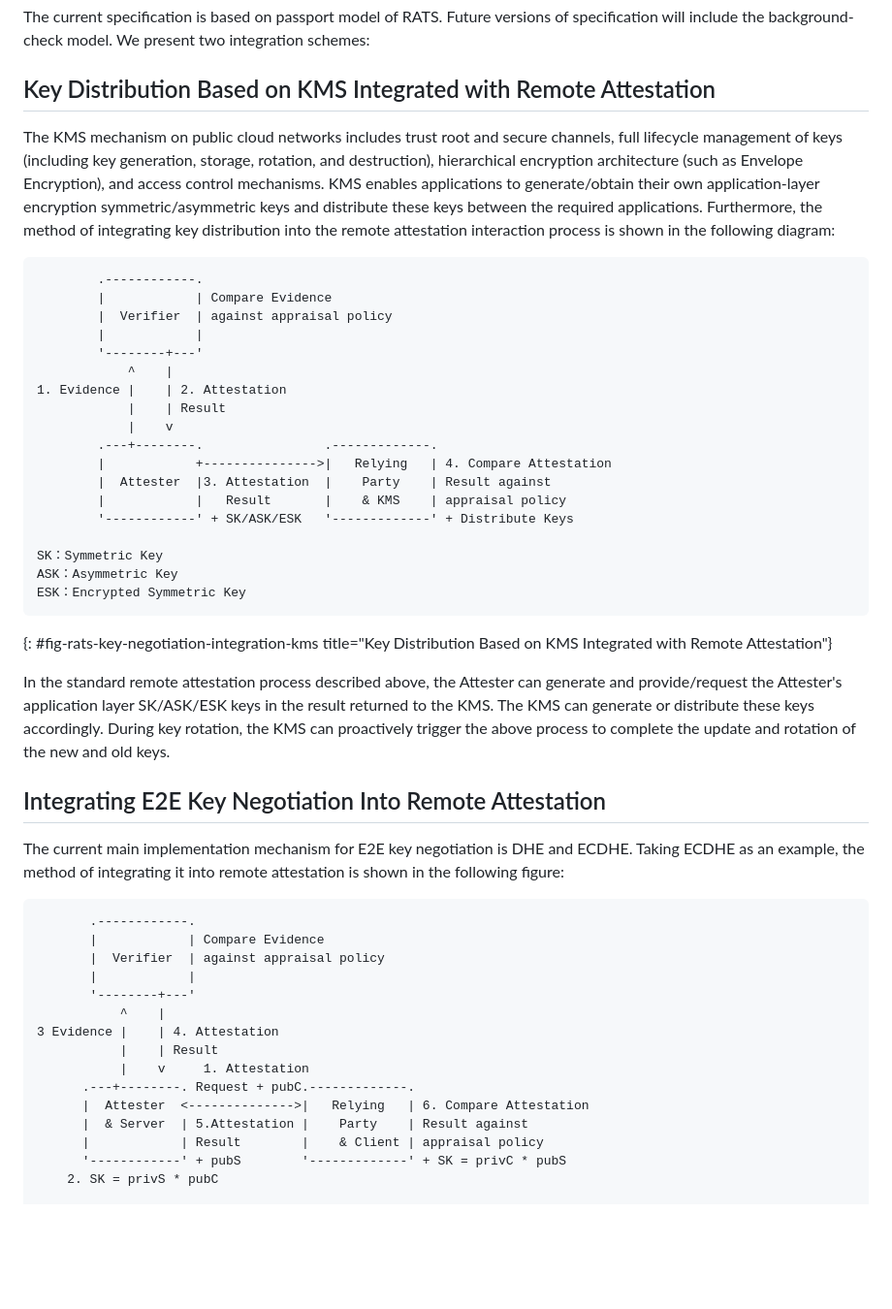
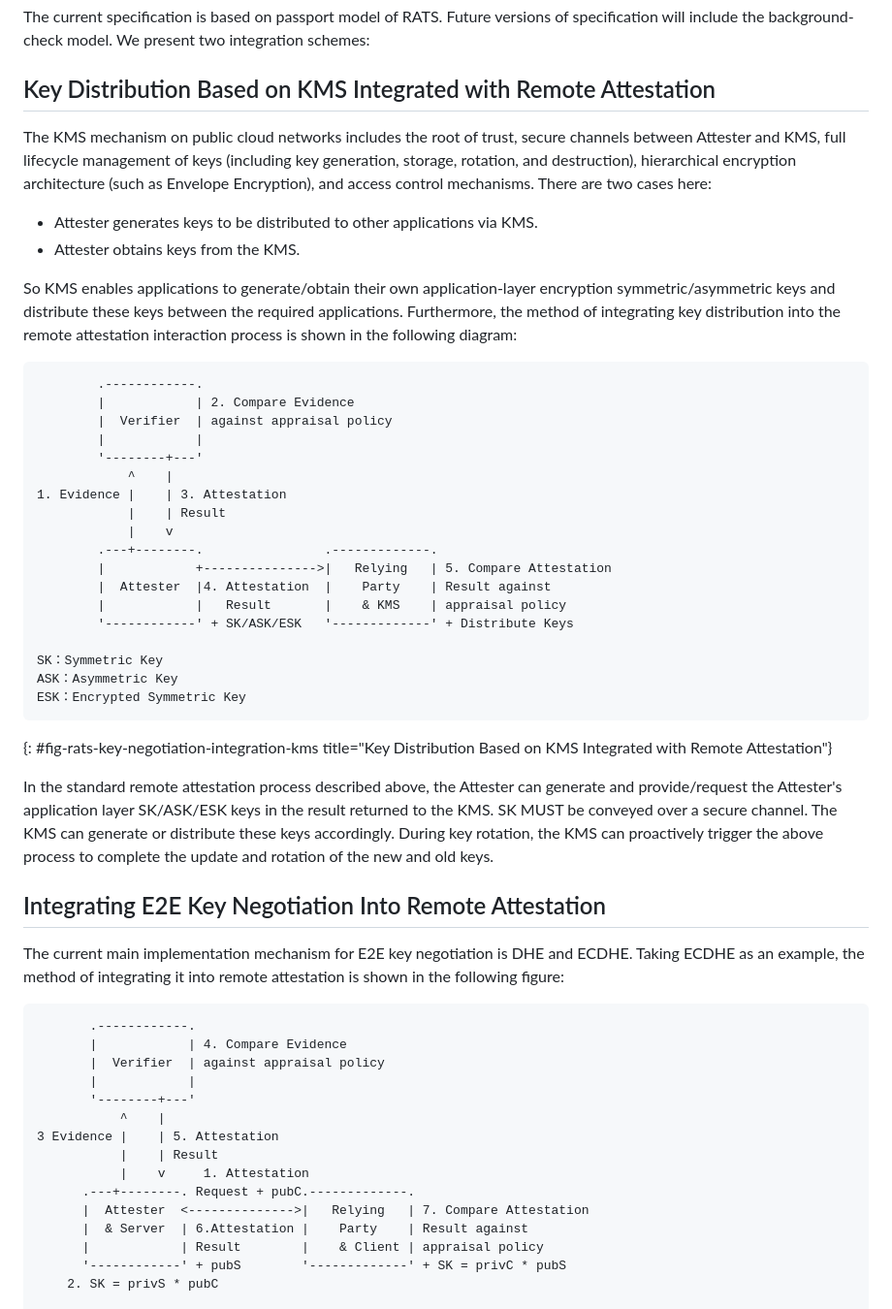
Before and after one commit to ietf-rats/draft-xia-rats-key-negotiation-integration, a Markdown page: draft-xia-rats-key-negotiation-integration.md, the part around the change. Shown at 97% size. Rendered like a GitHub page; blank space fills up the shorter version.

Commit message:
Based on group meeting

```diff
--- a/draft-xia-rats-key-negotiation-integration.md
+++ b/draft-xia-rats-key-negotiation-integration.md
@@ -93,25 +93,28 @@ The current specification is based on passport model of RATS. Future versions of
 
 ## Key Distribution Based on KMS Integrated with Remote Attestation
 
-[questions]: <> (Q. Which key is being distributed here? Q. What is trust root? Q. Secure channel between whom? Q. Attester can request SK etc. But how can Attester provide?)
+The KMS mechanism on public cloud networks includes the root of trust, secure channels between Attester and KMS, full lifecycle management of keys (including key generation, storage, rotation, and destruction), hierarchical encryption architecture (such as Envelope Encryption), and access control mechanisms.
+There are two cases here:
 
-The KMS mechanism on public cloud networks includes trust root and secure channels, full lifecycle management of keys (including key generation, storage, rotation, and destruction), hierarchical encryption architecture (such as Envelope Encryption), and access control mechanisms.
-KMS enables applications to generate/obtain their own application-layer encryption symmetric/asymmetric keys and distribute these keys between the required applications.
+* Attester generates keys to be distributed to other applications via KMS.
+* Attester obtains keys from the KMS.
+
+So KMS enables applications to generate/obtain their own application-layer encryption symmetric/asymmetric keys and distribute these keys between the required applications.
 Furthermore, the method of integrating key distribution into the remote attestation interaction process is shown in the following diagram:
 
 ~~~
         .------------.
-        |            | Compare Evidence
+        |            | 2. Compare Evidence
         |  Verifier  | against appraisal policy
         |            |
         '--------+---'
             ^    |
-1. Evidence |    | 2. Attestation
+1. Evidence |    | 3. Attestation
             |    | Result
             |    v
         .---+--------.                .-------------.
-        |            +--------------->|   Relying   | 4. Compare Attestation
-        |  Attester  |3. Attestation  |    Party    | Result against
+        |            +--------------->|   Relying   | 5. Compare Attestation
+        |  Attester  |4. Attestation  |    Party    | Result against
         |            |   Result       |    & KMS    | appraisal policy
         '------------' + SK/ASK/ESK   '-------------' + Distribute Keys
 
@@ -121,7 +124,7 @@ ESK：Encrypted Symmetric Key
 ~~~
 {: #fig-rats-key-negotiation-integration-kms title="Key Distribution Based on KMS Integrated with Remote Attestation"}
 
-In the standard remote attestation process described above, the Attester can generate and provide/request the Attester's application layer SK/ASK/ESK keys in the result returned to the KMS.
+In the standard remote attestation process described above, the Attester can generate and provide/request the Attester's application layer SK/ASK/ESK keys in the result returned to the KMS. SK MUST be conveyed over a secure channel.
 The KMS can generate or distribute these keys accordingly. During key rotation, the KMS can proactively trigger the above process to complete the update and rotation of the new and old keys.
 
 ## Integrating E2E Key Negotiation Into Remote Attestation
@@ -132,17 +135,17 @@ The current main implementation mechanism for E2E key negotiation is DHE and ECD
 
 ~~~
        .------------.
-       |            | Compare Evidence
+       |            | 4. Compare Evidence
        |  Verifier  | against appraisal policy
        |            |
        '--------+---'
            ^    |
-3 Evidence |    | 4. Attestation
+3 Evidence |    | 5. Attestation
            |    | Result
            |    v     1. Attestation
       .---+--------. Request + pubC.-------------.
-      |  Attester  <-------------->|   Relying   | 6. Compare Attestation
-      |  & Server  | 5.Attestation |    Party    | Result against
+      |  Attester  <-------------->|   Relying   | 7. Compare Attestation
+      |  & Server  | 6.Attestation |    Party    | Result against
       |            | Result        |    & Client | appraisal policy
       '------------' + pubS        '-------------' + SK = privC * pubS
     2. SK = privS * pubC
```
